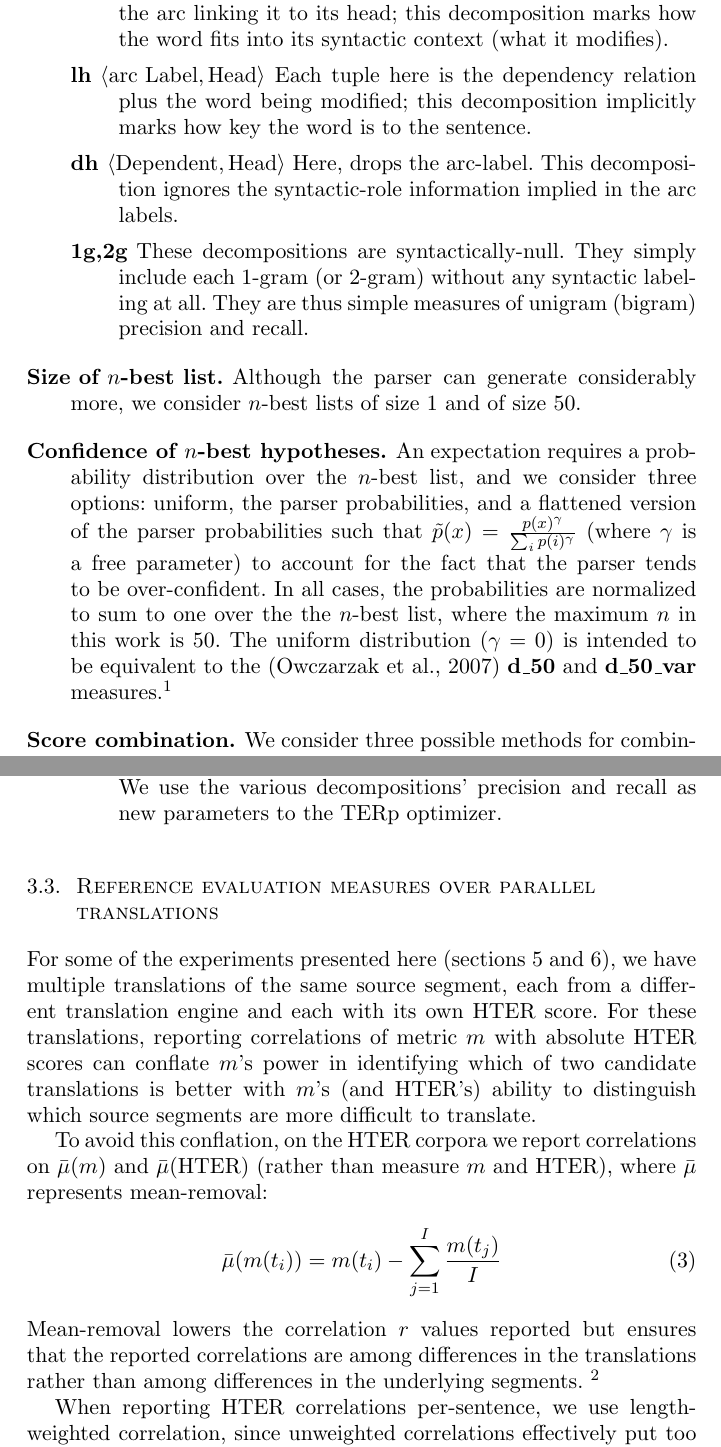
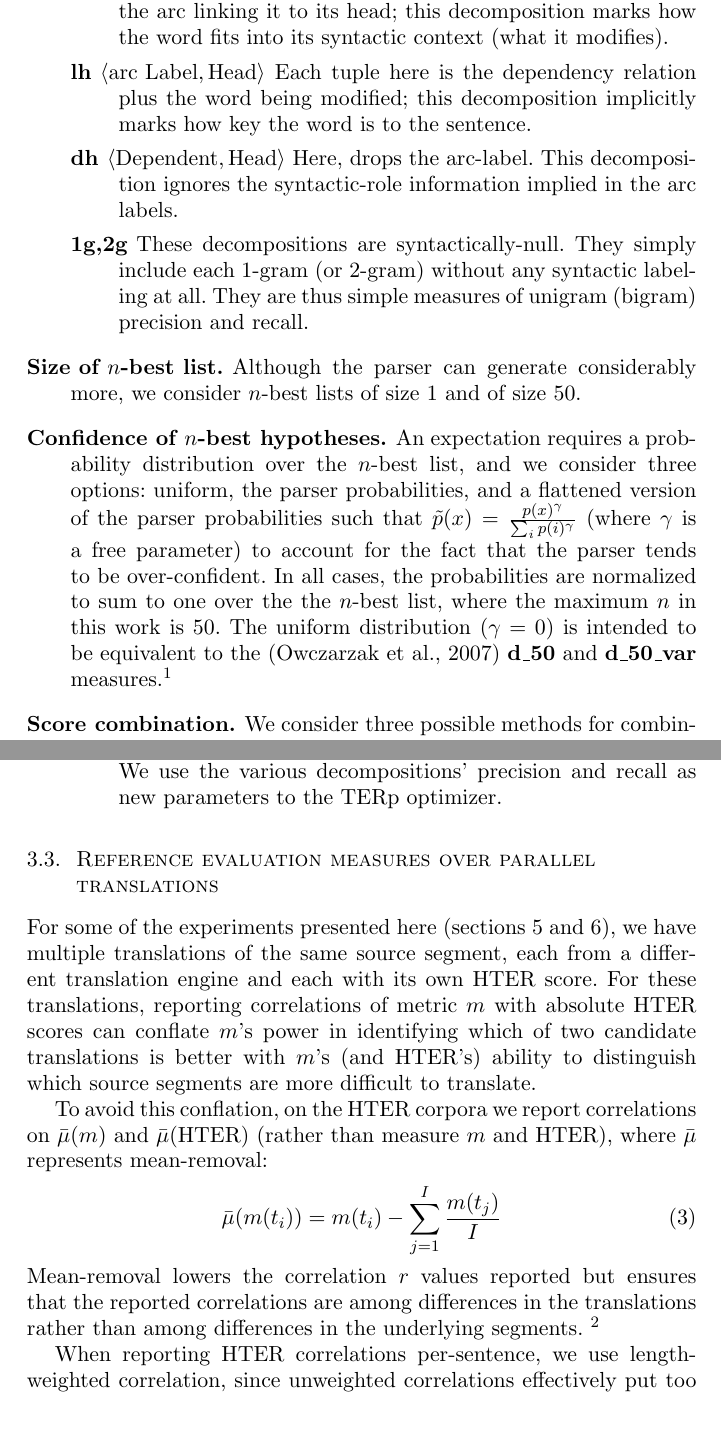
Before and after one commit to jkahn/edpm-mtjournal-09, a LaTeX document (mtjournal.tex): two parts of pages 7 and 8 of 18, joined at a grey line, cut so that both start at the same text, the shorter picture padded with empty space. Compiled offline with pdfLaTeX; a LaTeX package or settings file that is missing is left out.

Commit message:
converted footnotes to endnotes.
still to do: endnotes must read sensibly out-of-context.

```diff
--- a/mtjournal.tex
+++ b/mtjournal.tex
@@ -393,7 +393,7 @@ space of metrics outlined above along multiple dimensions:
   sum to one over the the $n$-best list, where the maximum $n$ in this
   work is 50.  The uniform distribution ($\gamma = 0$) is intended to
   be equivalent to the \cite{owczarzak07labelleddepseval}
-  \textbf{d\_50} and \textbf{d\_50\_var} measures.\footnote{Since
+  \textbf{d\_50} and \textbf{d\_50\_var} measures.\endnote{Since
     \inlinecite{owczarzak07labelleddepseval} report no use of parse
     weights, \textbf{d\_50} and \textbf{d\_50\_var} may be using a sum
     of counts over the 50-best list rather than expected-counts over a
@@ -448,7 +448,7 @@ $m$ and HTER), where $\bar{\mu}$ represents mean-removal:
 Mean-removal lowers the correlation $r$ values reported but ensures
 that the reported correlations are among differences in the
 translations rather than among differences in the underlying segments.
-\footnote{ Previous work \cite{kahn08metricsmatr} reported HTER
+\endnote{ Previous work \cite{kahn08metricsmatr} reported HTER
   correlations against pairwise differences among translation segments
   derived from the same source segment. The results are similar to
   those reported here. However, we believe that pairwise differences
```
Also changed, not shown: to-do.txt (+3 -0 lines), mtjournal.tex (8 more changed lines).
